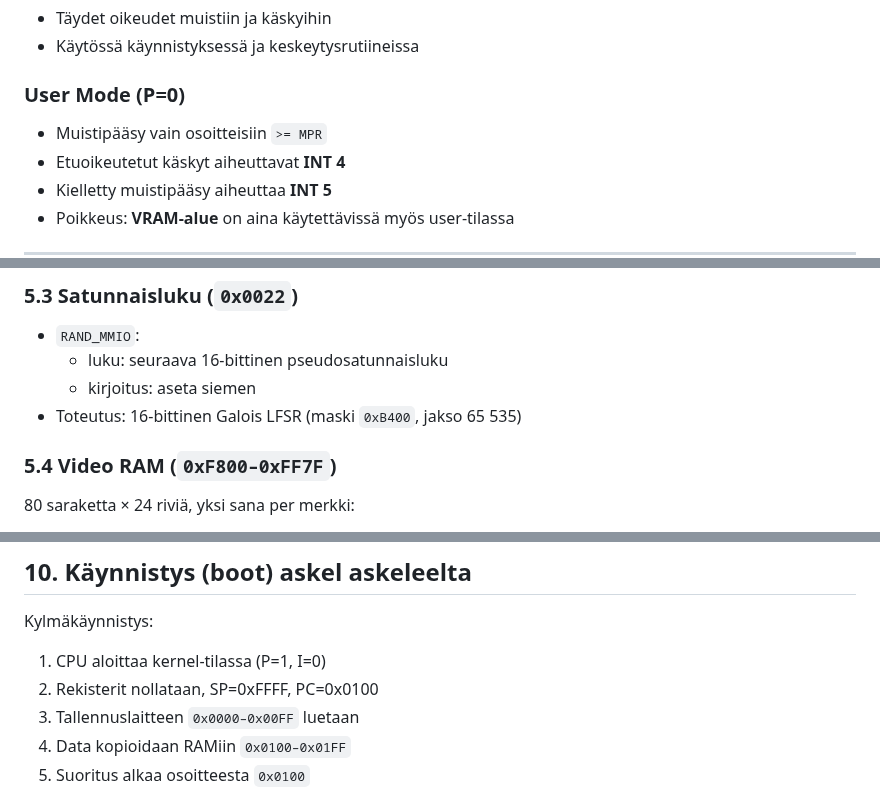
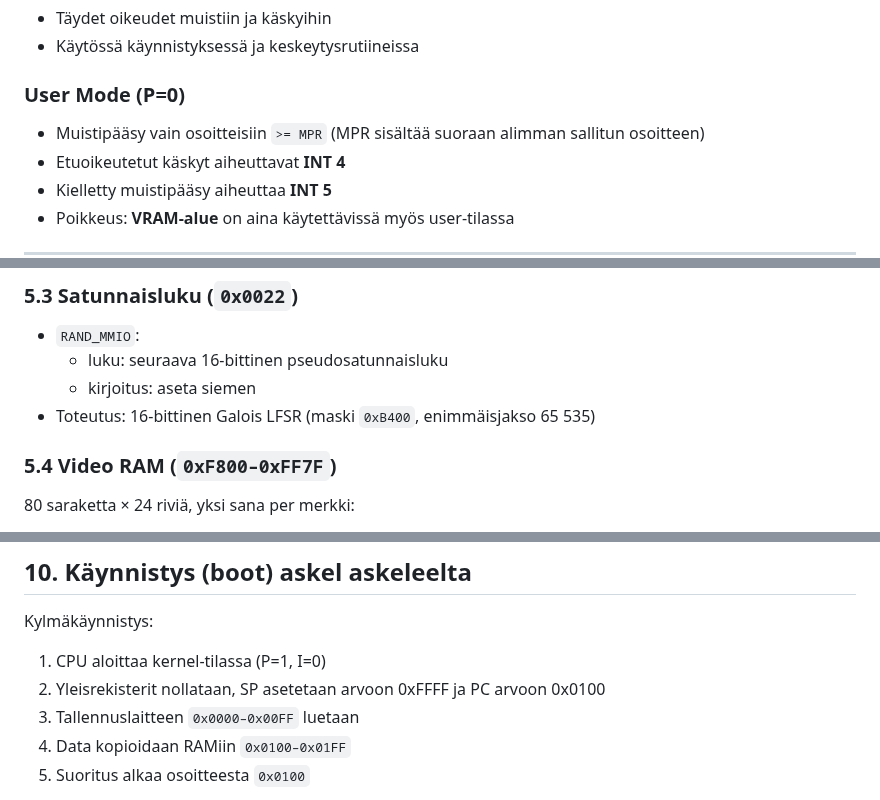
Before and after one commit to superzanttu/kCPU16, a Markdown page: kcpu_02_laitteisto.md, 3 parts joined by grey strips. Drawn GitHub-style.

Commit message:
docs: clarify hardware textbook technical wording
Agent-Logs-Url: https://github.com/superzanttu/kCPU16/sessions/0c11fd4e-959b-4929-95da-0f8a275437c2

Co-authored-by: superzanttu <1830528+superzanttu@users.noreply.github.com>

```diff
--- a/kcpu_02_laitteisto.md
+++ b/kcpu_02_laitteisto.md
@@ -57,7 +57,7 @@ Käytössä bitit 0–5:
 - Käytössä käynnistyksessä ja keskeytysrutiineissa
 
 ### User Mode (P=0)
-- Muistipääsy vain osoitteisiin `>= MPR`
+- Muistipääsy vain osoitteisiin `>= MPR` (MPR sisältää suoraan alimman sallitun osoitteen)
 - Etuoikeutetut käskyt aiheuttavat **INT 4**
 - Kielletty muistipääsy aiheuttaa **INT 5**
 - Poikkeus: **VRAM-alue** on aina käytettävissä myös user-tilassa
@@ -105,7 +105,7 @@ Jokainen painallus/vapautus voi laukaista **INT 6** (jos I=1).
 - `RAND_MMIO`:
   - luku: seuraava 16-bittinen pseudosatunnaisluku
   - kirjoitus: aseta siemen
-- Toteutus: 16-bittinen Galois LFSR (maski `0xB400`, jakso 65 535)
+- Toteutus: 16-bittinen Galois LFSR (maski `0xB400`, enimmäisjakso 65 535)
 
 ### 5.4 Video RAM (`0xF800–0xFF7F`)
 
@@ -225,7 +225,7 @@ Huomioita:
 
 Kylmäkäynnistys:
 1. CPU aloittaa kernel-tilassa (P=1, I=0)
-2. Rekisterit nollataan, SP=0xFFFF, PC=0x0100
+2. Yleisrekisterit nollataan, SP asetetaan arvoon 0xFFFF ja PC arvoon 0x0100
 3. Tallennuslaitteen `0x0000–0x00FF` luetaan
 4. Data kopioidaan RAMiin `0x0100–0x01FF`
 5. Suoritus alkaa osoitteesta `0x0100`
```
